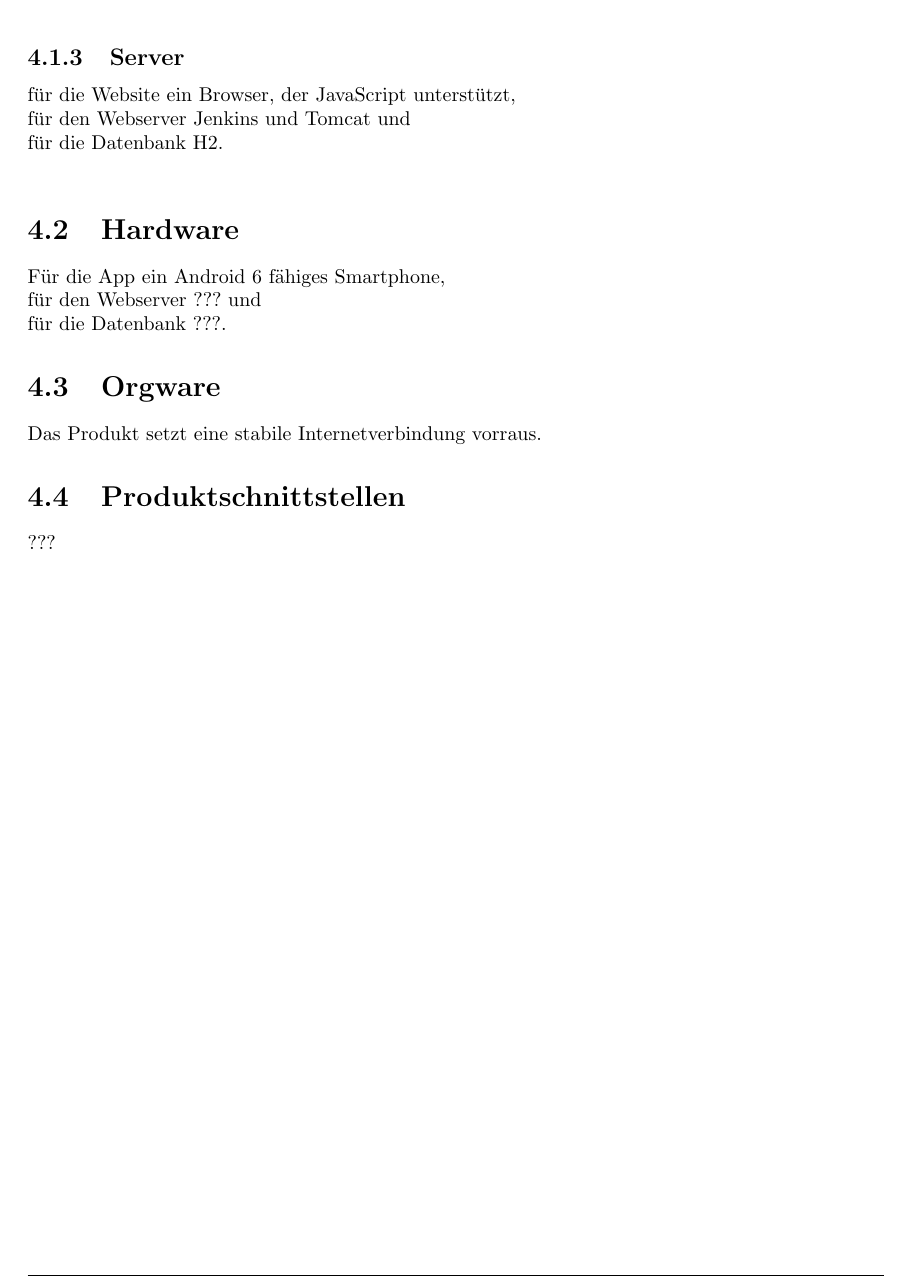
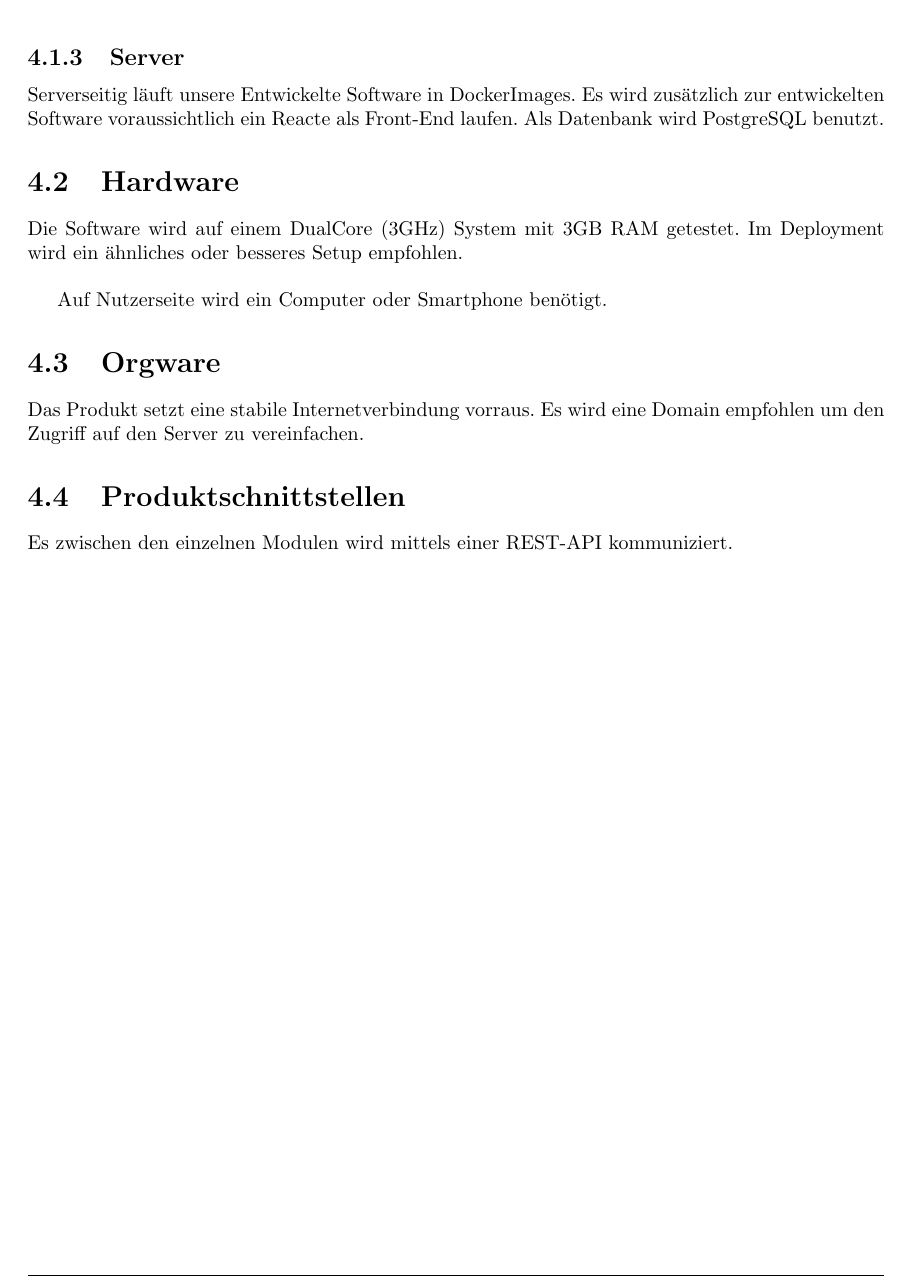
Before and after one commit to mascent/AdessoEnergySopro19, a LaTeX document (pflichten/LaTeX/pflichtenheft.tex, which reads pflichten/LaTeX/kapitel/produktumgebung.tex): part of page 13 of 28, cut so that both start at the same text. Compiled offline with pdfLaTeX.

Commit message:
rewrite Produktumgebung

```diff
--- a/pflichten/LaTeX/kapitel/produktumgebung.tex
+++ b/pflichten/LaTeX/kapitel/produktumgebung.tex
@@ -20,20 +20,16 @@ Die App ist für alle Android Version ab 6 (Marshmallow) konzipiert und hält si
 Die Website wird auf Basis moderner Webstandardts entwickelt. Es wird nach Absprache mit den Kunden davon ausgegangen, dass einem modernen Browser (Firefox ab Version 67 oder Chrome ab Version 75) vorausgesetzt werden darf.
 
 \subsection{Server}
-für die Website ein Browser, der JavaScript unterstützt, \\
-für den Webserver Jenkins und Tomcat und \\
-für die Datenbank H2.\\
+Serverseitig läuft unsere Entwickelte Software in DockerImages. Es wird zusätzlich zur entwickelten Software voraussichtlich ein Reacte als Front-End laufen.
+Als Datenbank wird PostgreSQL benutzt.
 
 \section{Hardware}
+Die Software wird auf einem DualCore (3GHz) System mit 3GB RAM getestet. Im Deployment wird ein ähnliches oder besseres Setup empfohlen.\\
 
-Für die App ein Android 6 fähiges Smartphone, \\
-für den Webserver ??? und \\
-für die Datenbank ???.
-
+Auf Nutzerseite wird ein Computer oder Smartphone benötigt.
 \section{Orgware}
 
-Das Produkt setzt eine stabile Internetverbindung vorraus.
+Das Produkt setzt eine stabile Internetverbindung vorraus. Es wird eine Domain empfohlen um den Zugriff auf den Server zu vereinfachen.
 
 \section{Produktschnittstellen}
-
-???
+Es zwischen den einzelnen Modulen wird mittels einer REST-API kommuniziert.
```
